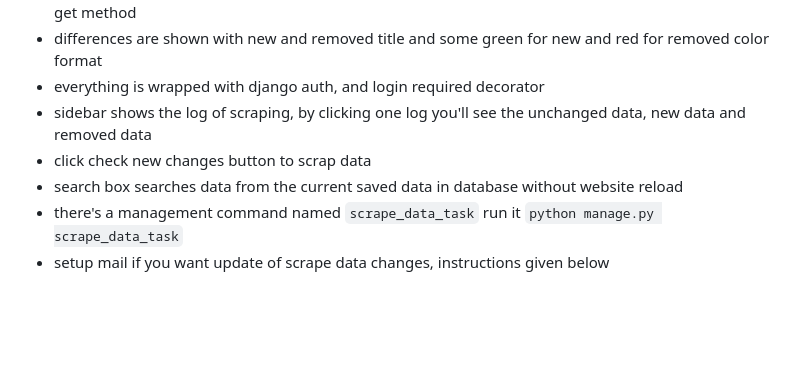
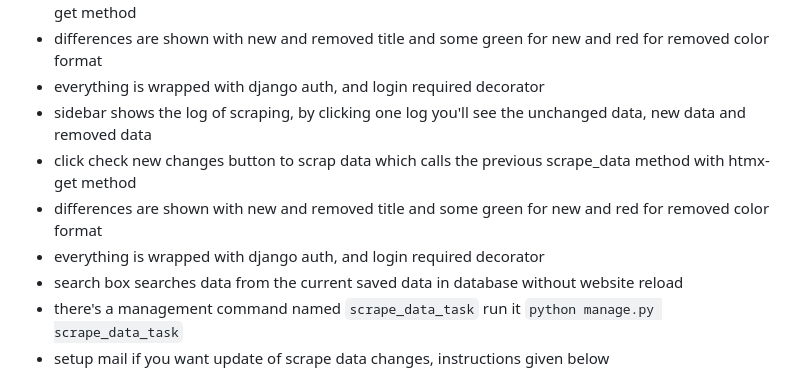
Before and after one commit to Eth3R-One/scrape-data, a Markdown page: readme.md, the part around one of its changes. GitHub-like rendering; blank space fills up the shorter version.

Commit message:
update: readme with more instructions

```diff
--- a/readme.md
+++ b/readme.md
@@ -22,7 +22,9 @@ This is a Django app that scrapes wanted persons from the FBI website, tracks ne
 - differences are shown with new and removed title and some green for new and red for removed color format
 - everything is wrapped with django auth, and login required decorator
 - sidebar shows the log of scraping, by clicking one log you'll see the unchanged data, new data and removed data
-- click check new changes button to scrap data
+- click check new changes button to scrap data which calls the previous scrape_data method with htmx-get method
+- differences are shown with new and removed title and some green for new and red for removed color format
+- everything is wrapped with django auth, and login required decorator
 - search box searches data from the current saved data in database without website reload
 - there's a management command named `scrape_data_task` run it `python manage.py scrape_data_task`
 - setup mail if you want update of scrape data changes, instructions given below
```
Also changed, not shown: other parts of readme.md (+1 -0 lines).
